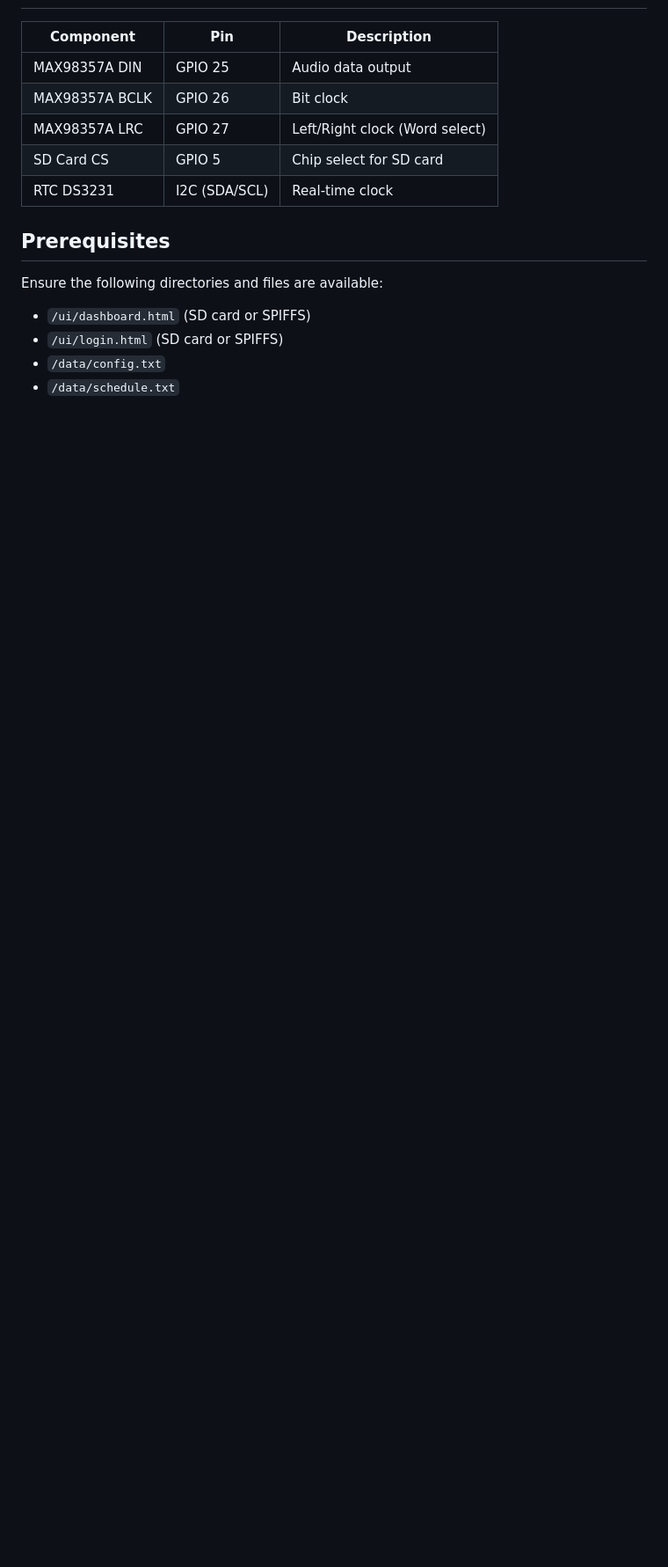
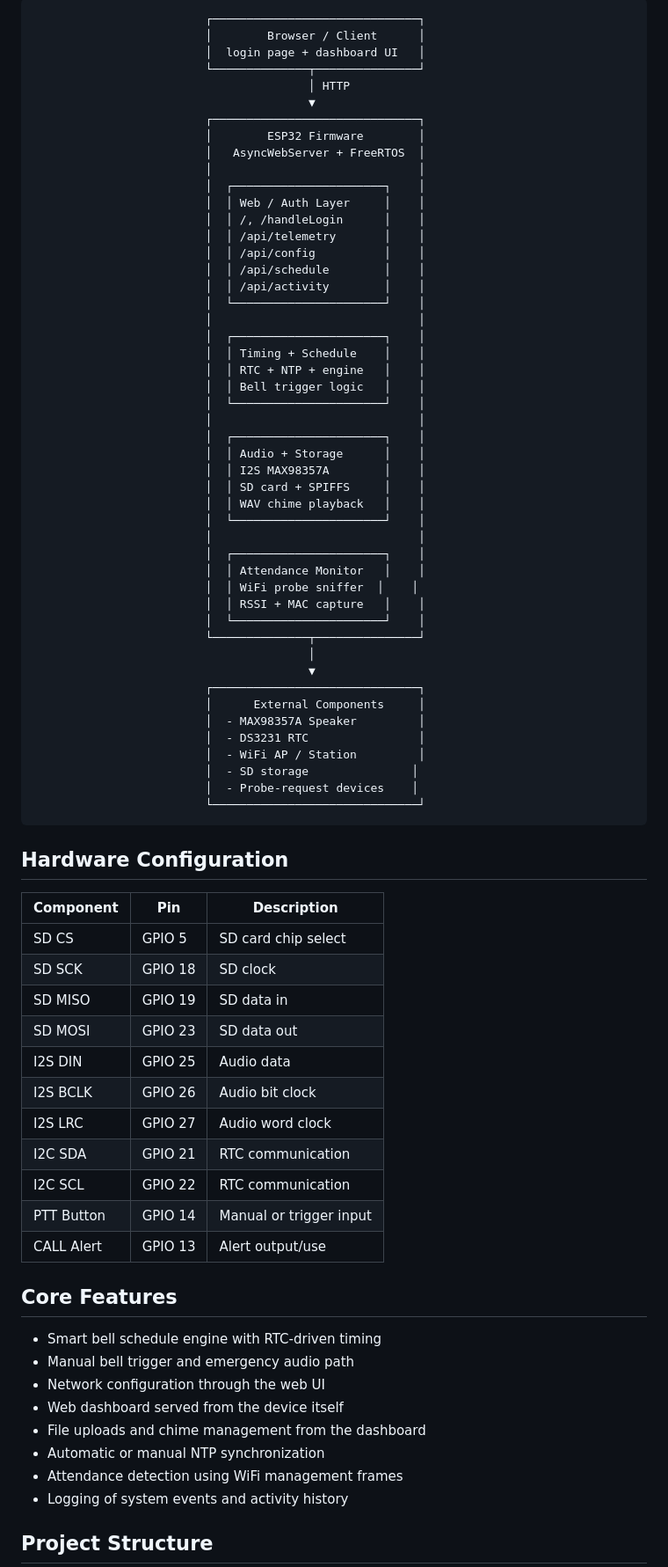
Before and after one commit to poohbears123/capstone_elem_smart-bell, a Markdown page: README.md, the part around one of its changes. Shown at 88% size. Rendered like a GitHub page; blank space fills up the shorter version.

````diff
--- a/README.md
+++ b/README.md
@@ -96,18 +81,80 @@ Added an interactive **time-picker modal** for schedule CRUD operations:
+```text
+                         ┌──────────────────────────────┐
+                         │        Browser / Client      │
+                         │  login page + dashboard UI   │
+                         └──────────────┬───────────────┘
+                                        │ HTTP
+                                        ▼
+                         ┌──────────────────────────────┐
+                         │        ESP32 Firmware        │
+                         │   AsyncWebServer + FreeRTOS  │
+                         │                              │
+                         │  ┌──────────────────────┐    │
+                         │  │ Web / Auth Layer     │    │
+                         │  │ /, /handleLogin      │    │
+                         │  │ /api/telemetry       │    │
+                         │  │ /api/config          │    │
+                         │  │ /api/schedule        │    │
+                         │  │ /api/activity        │    │
+                         │  └──────────────────────┘    │
+                         │                              │
+                         │  ┌──────────────────────┐    │
+                         │  │ Timing + Schedule    │    │
+                         │  │ RTC + NTP + engine   │    │
+                         │  │ Bell trigger logic   │    │
+                         │  └──────────────────────┘    │
+                         │                              │
+                         │  ┌──────────────────────┐    │
+                         │  │ Audio + Storage      │    │
+                         │  │ I2S MAX98357A        │    │
+                         │  │ SD card + SPIFFS     │    │
+                         │  │ WAV chime playback   │    │
+                         │  └──────────────────────┘    │
+                         │                              │
+                         │  ┌──────────────────────┐    │
+                         │  │ Attendance Monitor   │    │
+                         │  │ WiFi probe sniffer  │    │
+                         │  │ RSSI + MAC capture   │    │
+                         │  └──────────────────────┘    │
+                         └──────────────┬───────────────┘
+                                        │
+                                        ▼
+                         ┌──────────────────────────────┐
+                         │      External Components     │
+                         │  - MAX98357A Speaker         │
+                         │  - DS3231 RTC                │
+                         │  - WiFi AP / Station         │
+                         │  - SD storage               │
+                         │  - Probe-request devices    │
+                         └──────────────────────────────┘
+```
+
+## Hardware Configuration
 
 | Component | Pin | Description |
 |---|---|---|
-| MAX98357A DIN | GPIO 25 | Audio data output |
-| MAX98357A BCLK | GPIO 26 | Bit clock |
-| MAX98357A LRC | GPIO 27 | Left/Right clock (Word select) |
-| SD Card CS | GPIO 5 | Chip select for SD card |
-| RTC DS3231 | I2C (SDA/SCL) | Real-time clock |
+| SD CS | GPIO 5 | SD card chip select |
+| SD SCK | GPIO 18 | SD clock |
+| SD MISO | GPIO 19 | SD data in |
+| SD MOSI | GPIO 23 | SD data out |
+| I2S DIN | GPIO 25 | Audio data |
+| I2S BCLK | GPIO 26 | Audio bit clock |
+| I2S LRC | GPIO 27 | Audio word clock |
+| I2C SDA | GPIO 21 | RTC communication |
+| I2C SCL | GPIO 22 | RTC communication |
+| PTT Button | GPIO 14 | Manual or trigger input |
+| CALL Alert | GPIO 13 | Alert output/use |
 
-## Prerequisites
+## Core Features
 
-Ensure the following directories and files are available:
+- Smart bell schedule engine with RTC-driven timing
+- Manual bell trigger and emergency audio path
+- Network configuration through the web UI
+- Web dashboard served from the device itself
+- File uploads and chime management from the dashboard
+- Automatic or manual NTP synchronization
+- Attendance detection using WiFi management frames
+- Logging of system events and activity history
 
-- `/ui/dashboard.html` (SD card or SPIFFS)
-- `/ui/login.html` (SD card or SPIFFS)
-- `/data/config.txt`
-- `/data/schedule.txt`
+## Project Structure
 
````
Also changed, not shown: other parts of README.md (+130 -275 lines).
